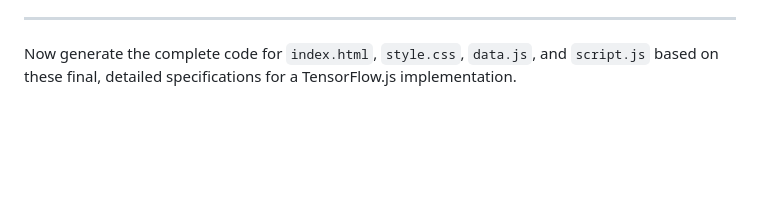
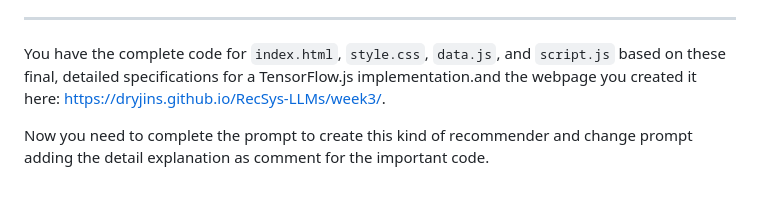
Before and after one commit to WeichiZhang/recommender-system-w-3, a Markdown page: readme.md, the part around the change. Rendered like a GitHub page; blank space fills up the shorter version.

```diff
--- a/readme.md
+++ b/readme.md
@@ -82,4 +82,6 @@ This file contains the TensorFlow.js model definition, training, and prediction
     -   Display the predicted rating in the `#result` area in a user-friendly format.
 
 ---
-Now generate the complete code for `index.html`, `style.css`, `data.js`, and `script.js` based on these final, detailed specifications for a TensorFlow.js implementation.
+You have the complete code for `index.html`, `style.css`, `data.js`, and `script.js` based on these final, detailed specifications for a TensorFlow.js implementation.and the webpage you created it here: https://dryjins.github.io/RecSys-LLMs/week3/.
+
+Now you need to complete the prompt to create this kind of recommender and change prompt adding the detail explanation as comment for the important code.
```
